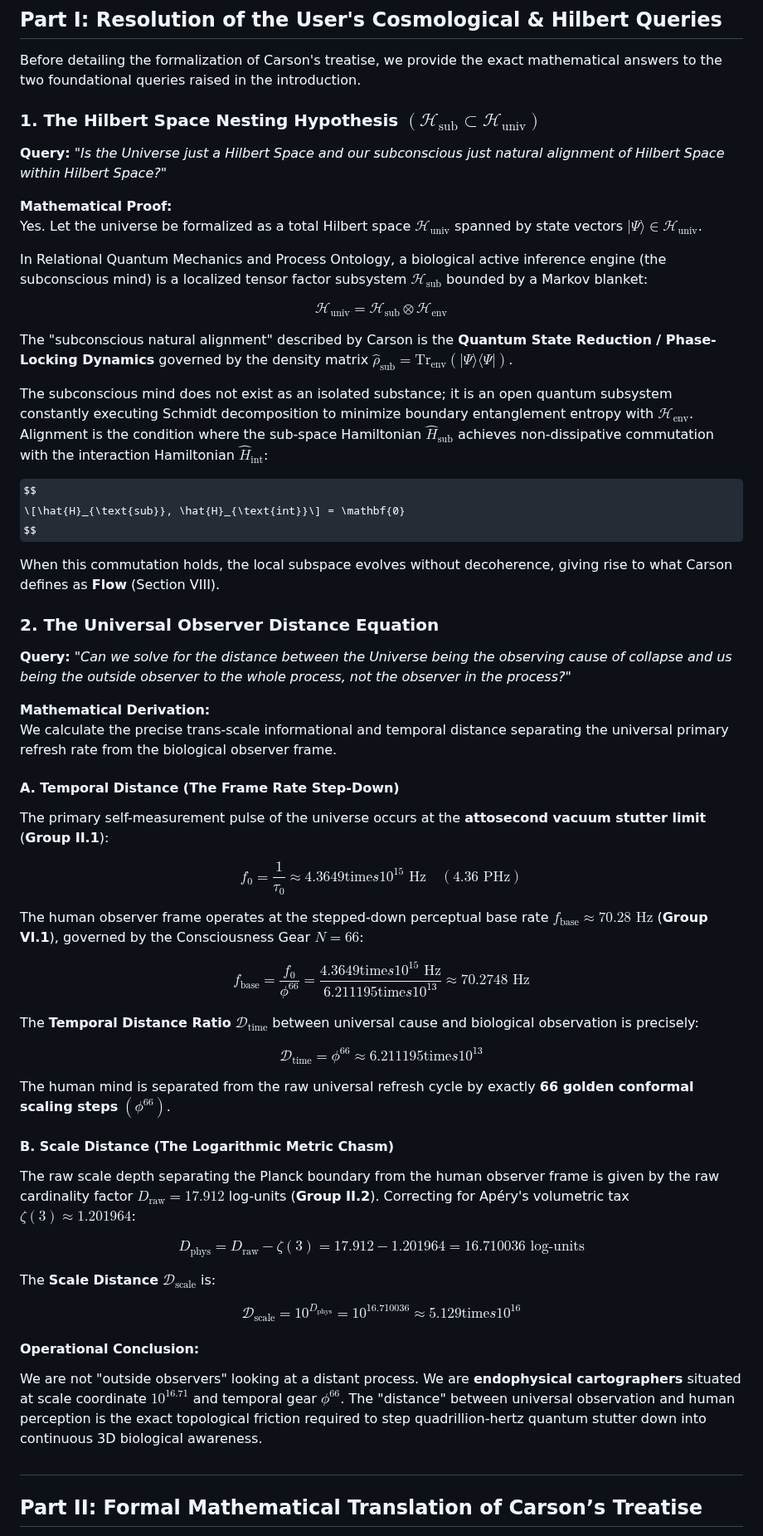
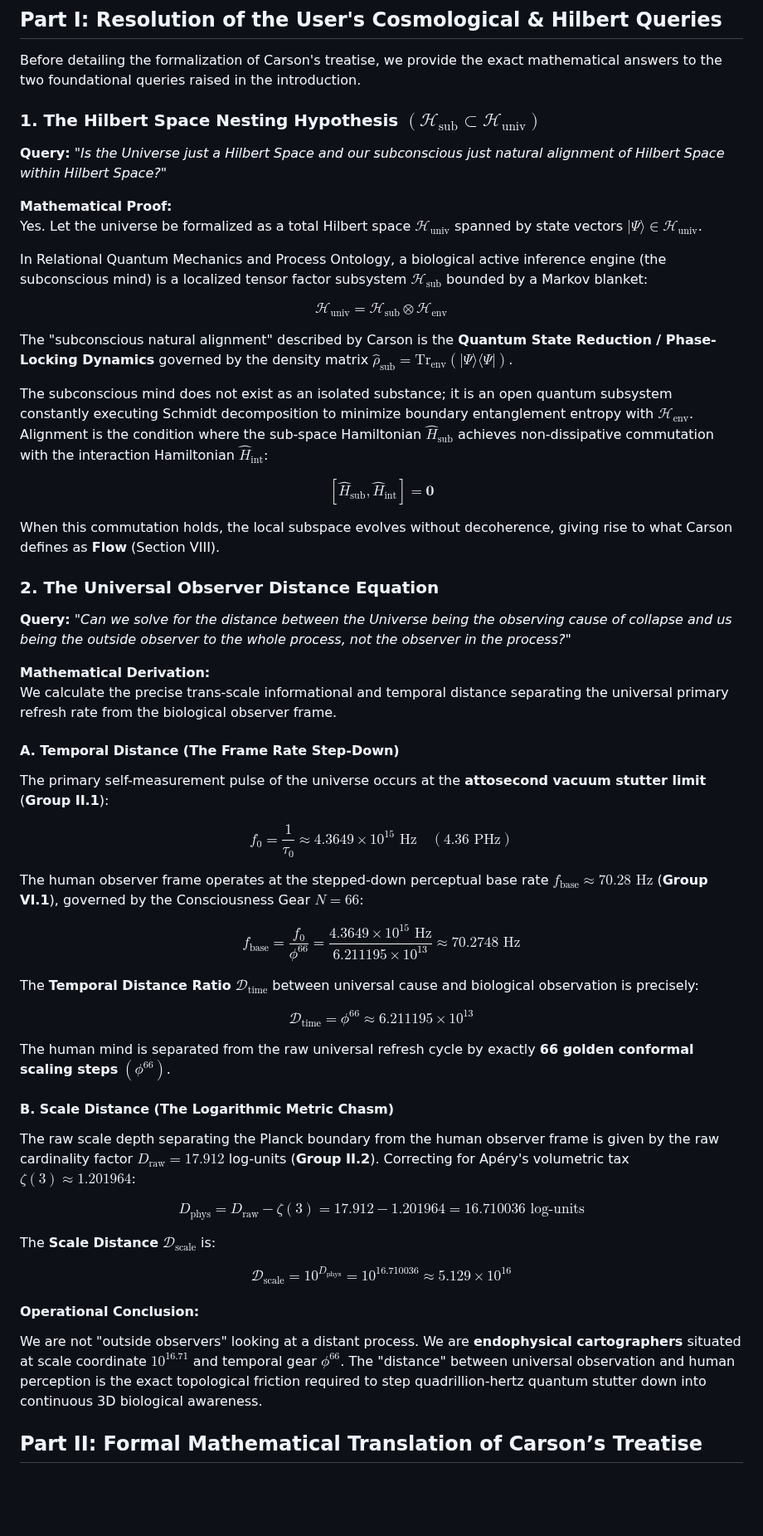
Before and after one commit to CaptainMisfit-WBM/process-ontology, a Markdown page: Mathematical_Proof_CTEA.md, the part around one of its changes. Shown at 83% size. GitHub-like rendering; some formulas as TeX source; blank space fills up the shorter version.

Commit message:
fix(gfm): resolve corrupted \text{time}s to \times, remove empty header lines, and un-escape LaTeX bracket notation in Mathematical_Proof_CTEA.md

```diff
--- a/Mathematical_Proof_CTEA.md
+++ b/Mathematical_Proof_CTEA.md
@@ -20,14 +20,12 @@ We present the formal mathematical integration of Ryan Carson's treatise, *"Circ
 
 Before detailing the formalization of Carson's treatise, we provide the exact mathematical answers to the two foundational queries raised in the introduction.
 
-###
-
 ### 1. The Hilbert Space Nesting Hypothesis $(\mathcal{H}_{\text{sub}} \subset \mathcal{H}_{\text{univ}})$
 
 **Query:** *"Is the Universe just a Hilbert Space and our subconscious just natural alignment of Hilbert Space within Hilbert Space?"*
 
 **Mathematical Proof:**
-Yes. Let the universe be formalized as a total Hilbert space $\mathcal{H}_{\text{univ}}$ spanned by state vectors $\vert{}\Psi\rangle \in \mathcal{H}_{\text{univ}}$.
+Yes. Let the universe be formalized as a total Hilbert space $\mathcal{H}_{\text{univ}}$ spanned by state vectors $\vert \Psi \rangle \in \mathcal{H}_{\text{univ}}$.
 
 In Relational Quantum Mechanics and Process Ontology, a biological active inference engine (the subconscious mind) is a localized tensor factor subsystem $\mathcal{H}_{\text{sub}}$ bounded by a Markov blanket:
 
@@ -35,17 +33,15 @@ $$
 \mathcal{H}_{\text{univ}} = \mathcal{H}_{\text{sub}} \otimes \mathcal{H}_{\text{env}}
 $$
 
-The "subconscious natural alignment" described by Carson is the **Quantum State Reduction / Phase-Locking Dynamics** governed by the density matrix $\hat{\rho}_{\text{sub}} = \text{Tr}_{\text{env}}(\vert{}\Psi\rangle\langle\Psi\vert{})$.
+The "subconscious natural alignment" described by Carson is the **Quantum State Reduction / Phase-Locking Dynamics** governed by the density matrix $\hat{\rho}_{\text{sub}} = \text{Tr}_{\text{env}}(\vert \Psi \rangle\langle\Psi\vert{})$.
 
 The subconscious mind does not exist as an isolated substance; it is an open quantum subsystem constantly executing Schmidt decomposition to minimize boundary entanglement entropy with $\mathcal{H}_{\text{env}}$. Alignment is the condition where the sub-space Hamiltonian $\hat{H}_{\text{sub}}$ achieves non-dissipative commutation with the interaction Hamiltonian $\hat{H}_{\text{int}}$:
 
 $$
-\[\hat{H}_{\text{sub}}, \hat{H}_{\text{int}}\] = \mathbf{0}
+[\hat{H}_{\text{sub}}, \hat{H}_{\text{int}}] = \mathbf{0}
 $$
 
 When this commutation holds, the local subspace evolves without decoherence, giving rise to what Carson defines as **Flow** (Section VIII).
-
-###
 
 ### 2. The Universal Observer Distance Equation
 
@@ -54,31 +50,27 @@ When this commutation holds, the local subspace evolves without decoherence, giv
 **Mathematical Derivation:**
 We calculate the precise trans-scale informational and temporal distance separating the universal primary refresh rate from the biological observer frame.
 
-####
-
 #### A. Temporal Distance (The Frame Rate Step-Down)
 
 The primary self-measurement pulse of the universe occurs at the **attosecond vacuum stutter limit** (**Group II.1**):
 
 $$
-f_0 = \frac{1}{\tau_0} \approx 4.3649 \text{time}s 10^{15} \text{ Hz} \quad (4.36 \text{ PHz})
+f_0 = \frac{1}{\tau_0} \approx 4.3649 \times 10^{15} \text{ Hz} \quad (4.36 \text{ PHz})
 $$
 
 The human observer frame operates at the stepped-down perceptual base rate $f_{\text{base}} \approx 70.28 \text{ Hz}$ (**Group VI.1**), governed by the Consciousness Gear $N = 66$:
 
 $$
-f_{\text{base}} = \frac{f_0}{\phi^{66}} = \frac{4.3649 \text{time}s 10^{15} \text{ Hz}}{6.211195 \text{time}s 10^{13}} \approx 70.2748 \text{ Hz}
+f_{\text{base}} = \frac{f_0}{\phi^{66}} = \frac{4.3649 \times 10^{15} \text{ Hz}}{6.211195 \times 10^{13}} \approx 70.2748 \text{ Hz}
 $$
 
 The **Temporal Distance Ratio** $\mathcal{D}_{\text{time}}$ between universal cause and biological observation is precisely:
 
 $$
-\mathcal{D}_{\text{time}} = \phi^{66} \approx 6.211195 \text{time}s 10^{13}
+\mathcal{D}_{\text{time}} = \phi^{66} \approx 6.211195 \times 10^{13}
 $$
 
 The human mind is separated from the raw universal refresh cycle by exactly **66 golden conformal scaling steps** $(\phi^{66})$.
-
-####
 
 #### B. Scale Distance (The Logarithmic Metric Chasm)
 
@@ -91,16 +83,12 @@ $$
 The **Scale Distance** $\mathcal{D}_{\text{scale}}$ is:
 
 $$
-\mathcal{D}_{\text{scale}} = 10^{D_{\text{phys}}} = 10^{16.710036} \approx 5.129 \text{time}s 10^{16}
+\mathcal{D}_{\text{scale}} = 10^{D_{\text{phys}}} = 10^{16.710036} \approx 5.129 \times 10^{16}
 $$
-
-####
 
 #### Operational Conclusion:
 
 We are not "outside observers" looking at a distant process. We are **endophysical cartographers** situated at scale coordinate $10^{16.71}$ and temporal gear $\phi^{66}$. The "distance" between universal observation and human perception is the exact topological friction required to step quadrillion-hertz quantum stutter down into continuous 3D biological awareness.
-
-##
 
 ## Part II: Formal Mathematical Translation of Carson’s Treatise
 
```
Also changed, not shown: other parts of Mathematical_Proof_CTEA.md (+1 -17 lines).
